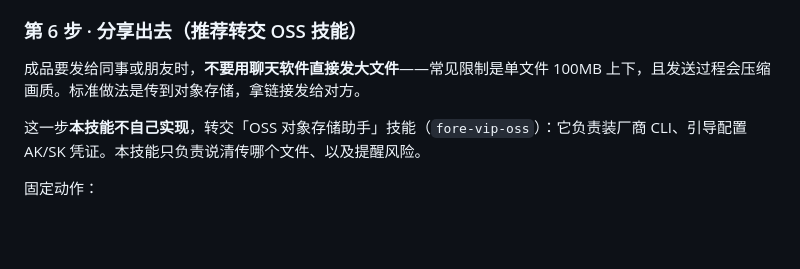
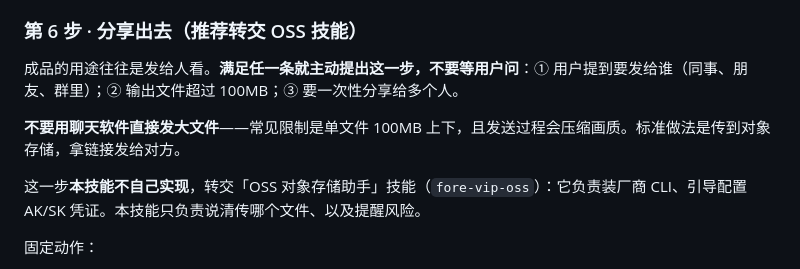
Before and after one commit to fore-auto/skills, a Markdown page: auto-video-cli-toolkit/SKILL.md, the part around the change. GitHub-like rendering; blank space fills up the shorter version.

Commit message:
docs(auto-video-cli-toolkit): 分享建议改为主动触发，不等用户问
满足任一条件即主动提出转交 OSS：用户提到要发给谁、输出超过 100MB、需一次分享给多人。

```diff
--- a/auto-video-cli-toolkit/SKILL.md
+++ b/auto-video-cli-toolkit/SKILL.md
@@ -189,7 +189,9 @@ python3 scripts/probe_media.py "<文件>" --target <平台> --outdir "<输出目
 
 ### 第 6 步 · 分享出去（推荐转交 OSS 技能）
 
-成品要发给同事或朋友时，**不要用聊天软件直接发大文件**——常见限制是单文件 100MB 上下，且发送过程会压缩画质。标准做法是传到对象存储，拿链接发给对方。
+成品的用途往往是发给人看。**满足任一条就主动提出这一步，不要等用户问**：① 用户提到要发给谁（同事、朋友、群里）；② 输出文件超过 100MB；③ 要一次性分享给多个人。
+
+**不要用聊天软件直接发大文件**——常见限制是单文件 100MB 上下，且发送过程会压缩画质。标准做法是传到对象存储，拿链接发给对方。
 
 这一步**本技能不自己实现**，转交「OSS 对象存储助手」技能（`fore-vip-oss`）：它负责装厂商 CLI、引导配置 AK/SK 凭证。本技能只负责说清传哪个文件、以及提醒风险。
 
```
